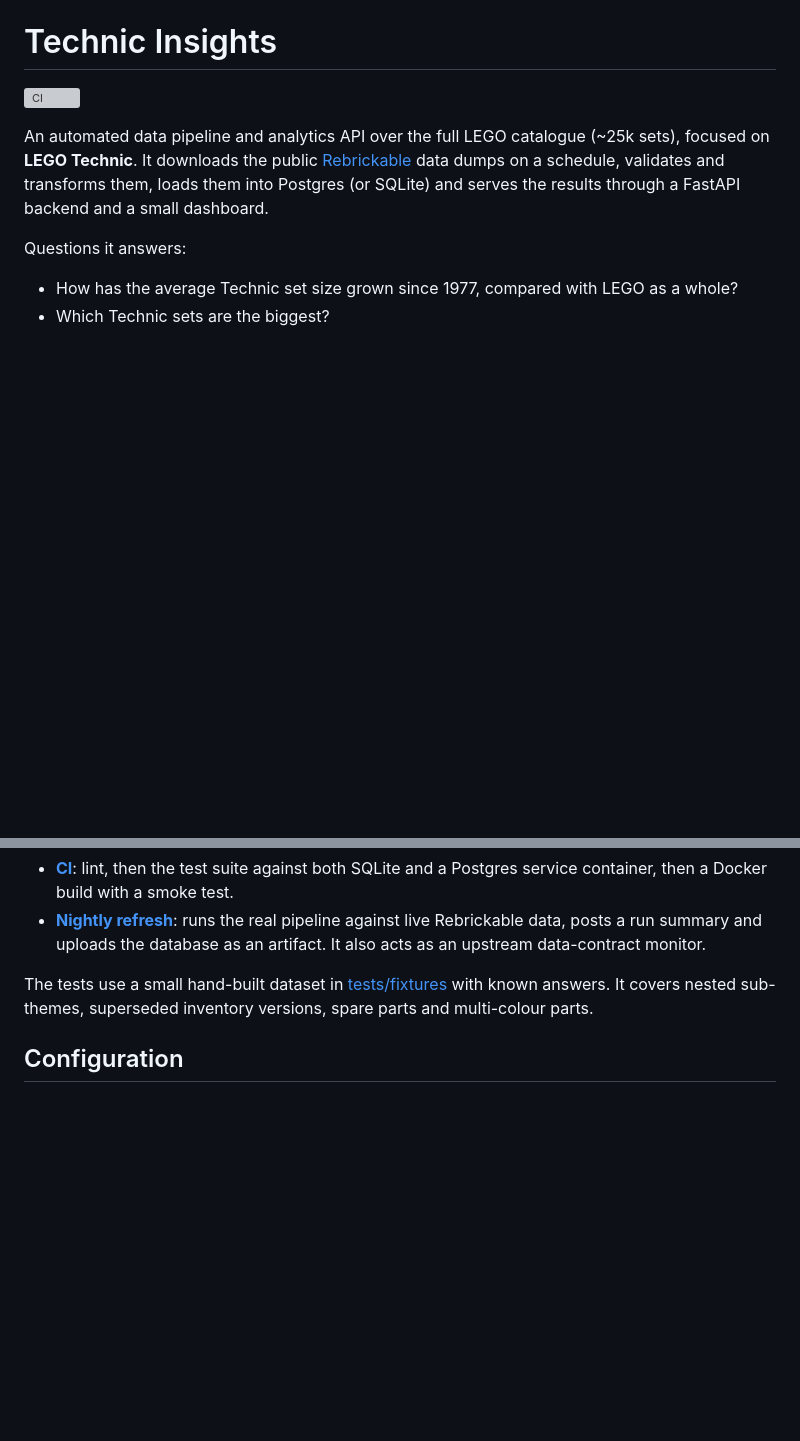
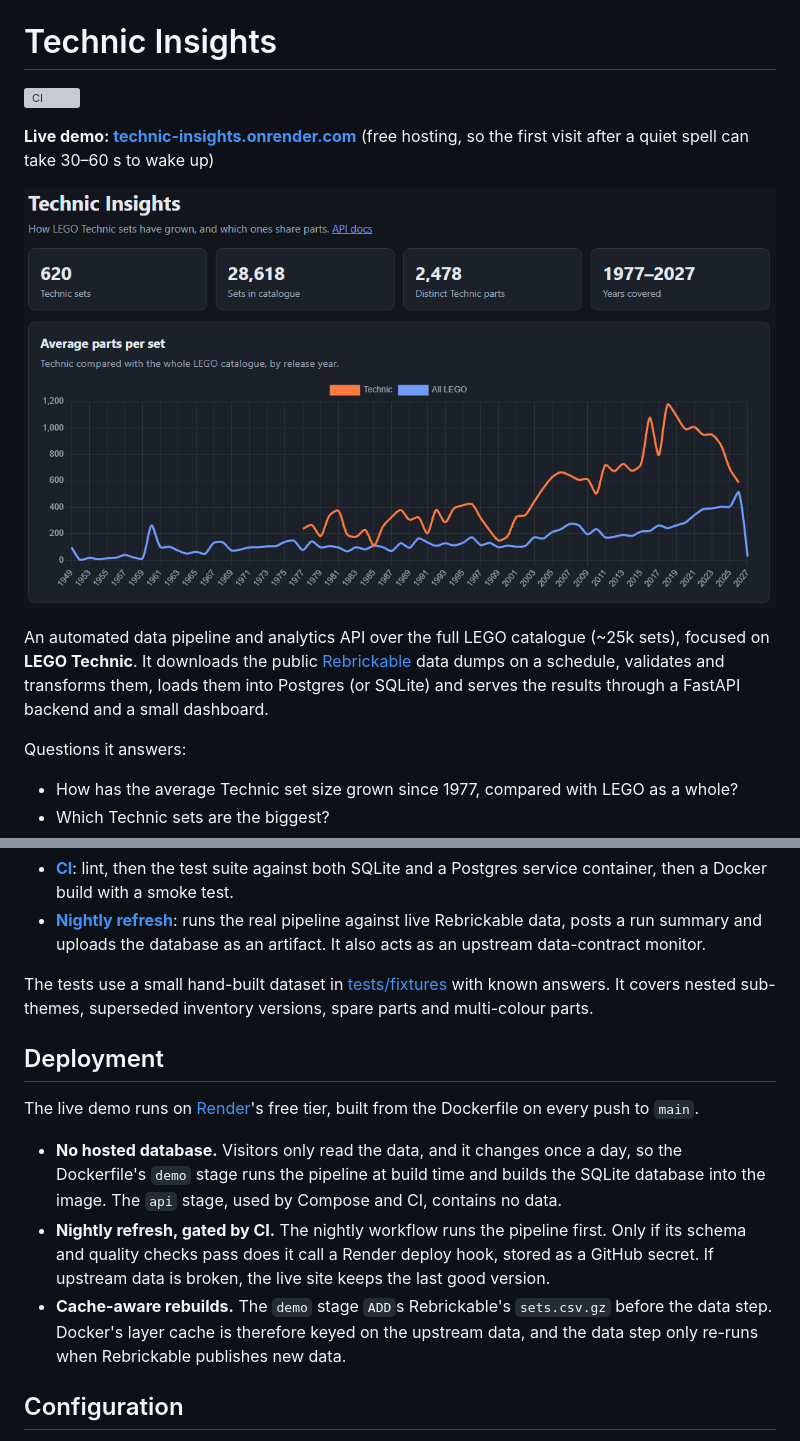
Before and after one commit to ryanjcronin5/lego-technic-pipeline, a Markdown page: README.md, 2 parts joined by grey strips. GitHub-like rendering; pictures changed too: docs/dashboard.png (added); blank space fills up the shorter version; grey boxes are pictures that could not be loaded.

Commit message:
Add live demo link, screenshot and deployment notes to README

```diff
--- a/README.md
+++ b/README.md
@@ -1,6 +1,11 @@
 # Technic Insights
 
 [![CI](https://github.com/ryanjcronin5/lego-technic-pipeline/actions/workflows/ci.yml/badge.svg)](https://github.com/ryanjcronin5/lego-technic-pipeline/actions/workflows/ci.yml)
+
+
+**Live demo: [technic-insights.onrender.com](https://technic-insights.onrender.com)** (free hosting, so the first visit after a quiet spell can take 30–60 s to wake up)
+
+![Technic Insights dashboard](docs/dashboard.png)
 
 An automated data pipeline and analytics API over the full LEGO catalogue (~25k sets), focused on **LEGO Technic**. It downloads the public [Rebrickable](https://rebrickable.com/downloads/) data dumps on a schedule, validates and transforms them, loads them into Postgres (or SQLite) and serves the results through a FastAPI backend and a small dashboard.
 
@@ -79,6 +84,15 @@ ruff check . && ruff format --check .
 
 The tests use a small hand-built dataset in [tests/fixtures](tests/fixtures) with known answers. It covers nested sub-themes, superseded inventory versions, spare parts and multi-colour parts.
 
+## Deployment
+
+The live demo runs on [Render](https://render.com)'s free tier, built from the Dockerfile on every push to `main`.
+
+- **No hosted database.** Visitors only read the data, and it changes once a day, so the Dockerfile's `demo` stage runs the pipeline at build time and builds the SQLite database into the image. The `api` stage, used by Compose and CI, contains no data.
+- **Nightly refresh, gated by CI.** The nightly workflow runs the pipeline first. Only if its schema and quality checks pass does it call a Render deploy hook, stored as a GitHub secret. If upstream data is broken, the live site keeps the last good version.
+- **Cache-aware rebuilds.** The `demo` stage `ADD`s Rebrickable's `sets.csv.gz` before the data step. Docker's layer cache is therefore keyed on the upstream data, and the data step only re-runs when Rebrickable publishes new data.
+
+
 ## Configuration
 
 Set these as environment variables (see [.env.example](.env.example)): `DATABASE_URL`, `RAW_DIR`, `REBRICKABLE_BASE_URL`, `FOCUS_THEME` (any top-level theme works, e.g. `--theme "Star Wars"`) and `MAX_CACHE_AGE_HOURS`.
```
